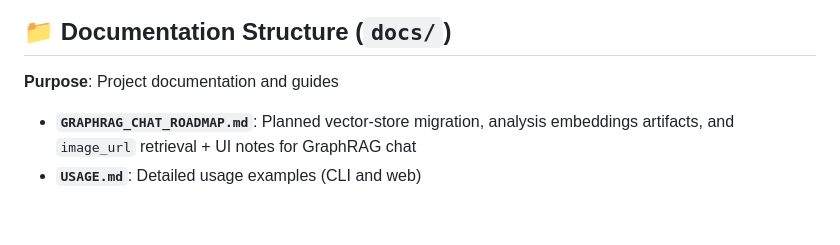
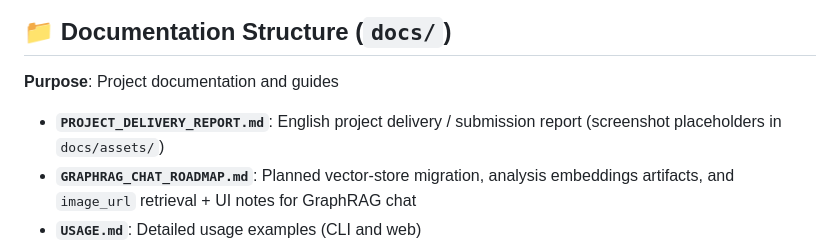
Before and after one commit to 02deno/GraphRAG-based-Software-Repository-Quality-Analysis, a Markdown page: docs/PROJECT_STRUCTURE.md, the part around the change. GitHub-like rendering; blank space fills up the shorter version.

```diff
--- a/docs/PROJECT_STRUCTURE.md
+++ b/docs/PROJECT_STRUCTURE.md
@@ -178,6 +178,7 @@ GraphRAG_Project/
 ## 📁 Documentation Structure (`docs/`)
 
 **Purpose**: Project documentation and guides
+- **`PROJECT_DELIVERY_REPORT.md`**: English project delivery / submission report (screenshot placeholders in `docs/assets/`)
 - **`GRAPHRAG_CHAT_ROADMAP.md`**: Planned vector-store migration, analysis embeddings artifacts, and `image_url` retrieval + UI notes for GraphRAG chat
 - **`USAGE.md`**: Detailed usage examples (CLI and web)
 - **`PROJECT_STRUCTURE.md`**: Architecture details (this file)
```
Also changed, not shown: README.md (+1 -0 lines), docs/PROJECT_DELIVERY_REPORT.md (added, +169 -0 lines).
